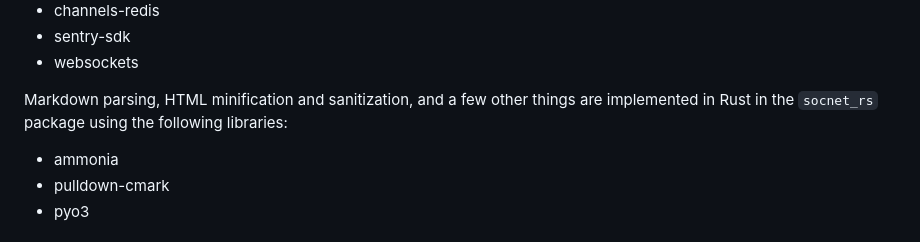
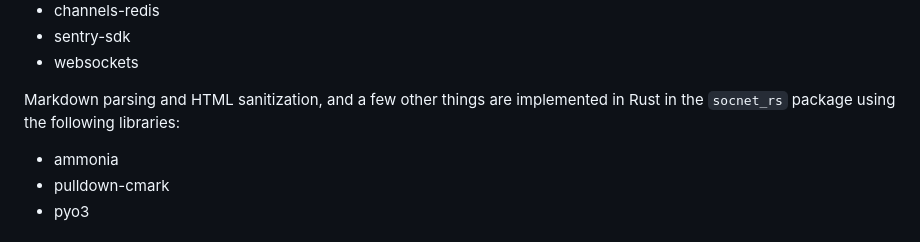
Before and after one commit to monosans/socnet, a Markdown page: README.md, the part around the change. Drawn GitHub-style.

Commit message:
chore: edit readme

```diff
--- a/README.md
+++ b/README.md
@@ -105,7 +105,7 @@ docker compose -f compose.yaml -f compose.prod.yaml up -d --remove-orphans
 - sentry-sdk
 - websockets
 
-Markdown parsing, HTML minification and sanitization, and a few other things are implemented in Rust in the `socnet_rs` package using the following libraries:
+Markdown parsing and HTML sanitization, and a few other things are implemented in Rust in the `socnet_rs` package using the following libraries:
 
 - ammonia
 - pulldown-cmark
```
